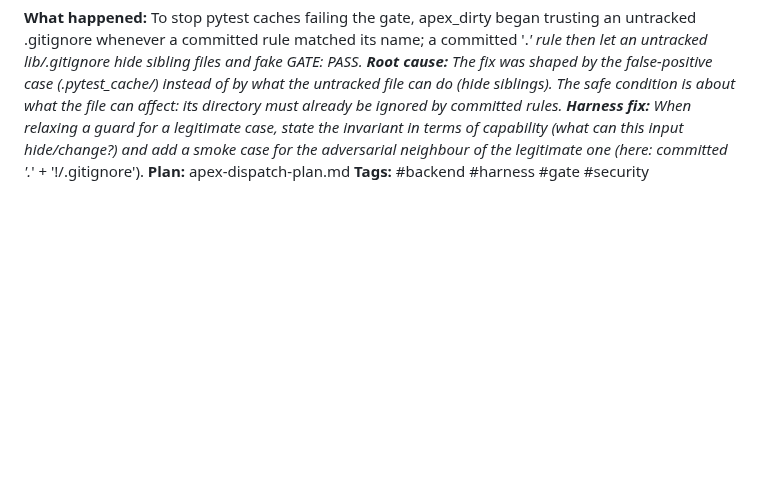
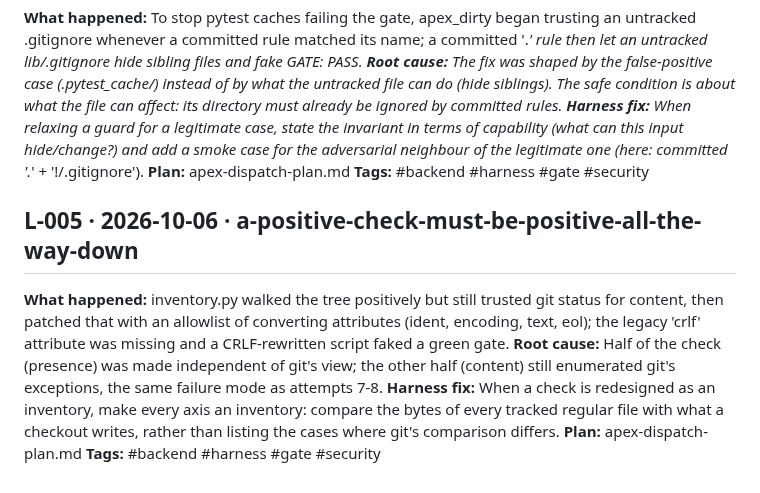
Before and after one commit to Skobyn/Apex-Dev-Skills, a Markdown page: .claude/apex-scope-loop/LESSONS.md, the part around the change. Drawn GitHub-style; blank space fills up the shorter version.

Commit message:
apex-scope-loop: lesson L-005 (positive checks all the way down)
Co-Authored-By: Claude Opus 5.5 <noreply@anthropic.com>
Claude-Session: https://claude.ai/code/session_01C6Vrfy6bi1mdQob8EYpPVz

```diff
--- a/.claude/apex-scope-loop/LESSONS.md
+++ b/.claude/apex-scope-loop/LESSONS.md
@@ -31,3 +31,10 @@ with a new one.
 **Harness fix:** When relaxing a guard for a legitimate case, state the invariant in terms of capability (what can this input hide/change?) and add a smoke case for the adversarial neighbour of the legitimate one (here: committed '.*' + '!/.gitignore').
 **Plan:** apex-dispatch-plan.md
 **Tags:** #backend #harness #gate #security
+
+## L-005 · 2026-10-06 · a-positive-check-must-be-positive-all-the-way-down
+**What happened:** inventory.py walked the tree positively but still trusted git status for content, then patched that with an allowlist of converting attributes (ident, encoding, text, eol); the legacy 'crlf' attribute was missing and a CRLF-rewritten script faked a green gate.
+**Root cause:** Half of the check (presence) was made independent of git's view; the other half (content) still enumerated git's exceptions, the same failure mode as attempts 7-8.
+**Harness fix:** When a check is redesigned as an inventory, make every axis an inventory: compare the bytes of every tracked regular file with what a checkout writes, rather than listing the cases where git's comparison differs.
+**Plan:** apex-dispatch-plan.md
+**Tags:** #backend #harness #gate #security
```
